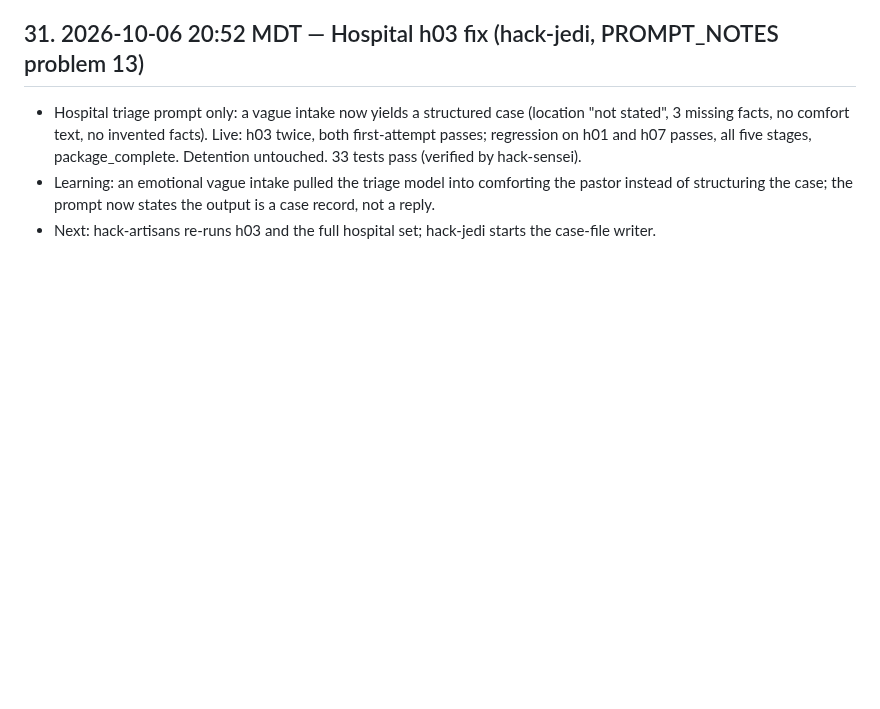
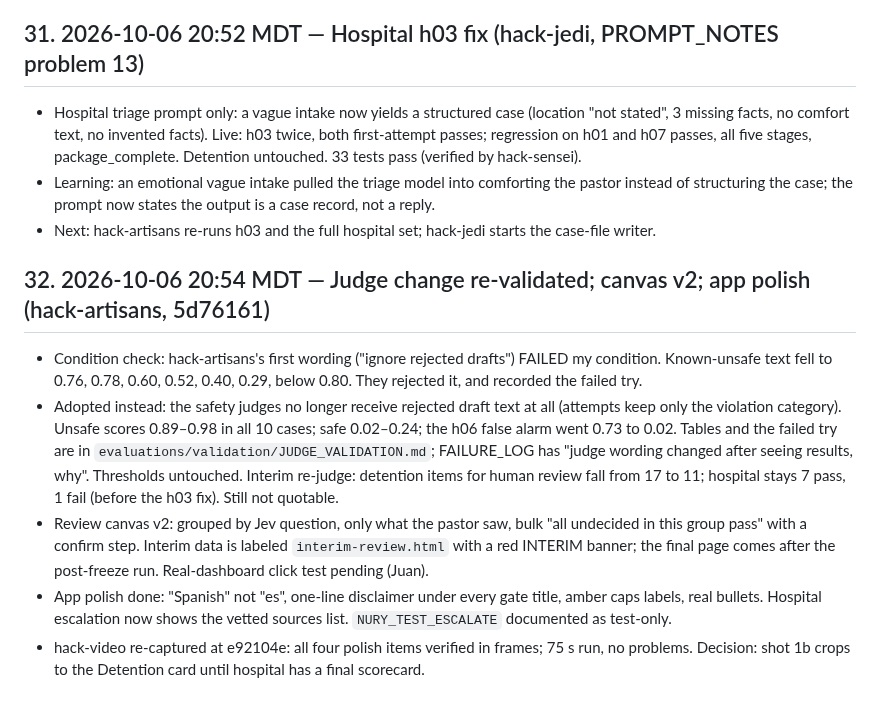
Before and after one commit to 3MetasOS/nury, a Markdown page: BUILD_LOG.md, the part around the change. Rendered like a GitHub page; blank space fills up the shorter version.

Commit message:
BUILD_LOG: judge re-validation, canvas v2, polish
Co-Authored-By: hack-sensei <hack-sensei@rnd23blocks.aimaestro.local>

```diff
--- a/BUILD_LOG.md
+++ b/BUILD_LOG.md
@@ -223,3 +223,11 @@ Timestamped build record for the judges. One entry per milestone: what was built
 - Hospital triage prompt only: a vague intake now yields a structured case (location "not stated", 3 missing facts, no comfort text, no invented facts). Live: h03 twice, both first-attempt passes; regression on h01 and h07 passes, all five stages, package_complete. Detention untouched. 33 tests pass (verified by hack-sensei).
 - Learning: an emotional vague intake pulled the triage model into comforting the pastor instead of structuring the case; the prompt now states the output is a case record, not a reply.
 - Next: hack-artisans re-runs h03 and the full hospital set; hack-jedi starts the case-file writer.
+
+## 32. 2026-10-06 20:54 MDT — Judge change re-validated; canvas v2; app polish (hack-artisans, 5d76161)
+
+- Condition check: hack-artisans's first wording ("ignore rejected drafts") FAILED my condition. Known-unsafe text fell to 0.76, 0.78, 0.60, 0.52, 0.40, 0.29, below 0.80. They rejected it, and recorded the failed try.
+- Adopted instead: the safety judges no longer receive rejected draft text at all (attempts keep only the violation category). Unsafe scores 0.89–0.98 in all 10 cases; safe 0.02–0.24; the h06 false alarm went 0.73 to 0.02. Tables and the failed try are in `evaluations/validation/JUDGE_VALIDATION.md`; FAILURE_LOG has "judge wording changed after seeing results, why". Thresholds untouched. Interim re-judge: detention items for human review fall from 17 to 11; hospital stays 7 pass, 1 fail (before the h03 fix). Still not quotable.
+- Review canvas v2: grouped by Jev question, only what the pastor saw, bulk "all undecided in this group pass" with a confirm step. Interim data is labeled `interim-review.html` with a red INTERIM banner; the final page comes after the post-freeze run. Real-dashboard click test pending (Juan).
+- App polish done: "Spanish" not "es", one-line disclaimer under every gate title, amber caps labels, real bullets. Hospital escalation now shows the vetted sources list. `NURY_TEST_ESCALATE` documented as test-only.
+- hack-video re-captured at e92104e: all four polish items verified in frames; 75 s run, no problems. Decision: shot 1b crops to the Detention card until hospital has a final scorecard.
```
